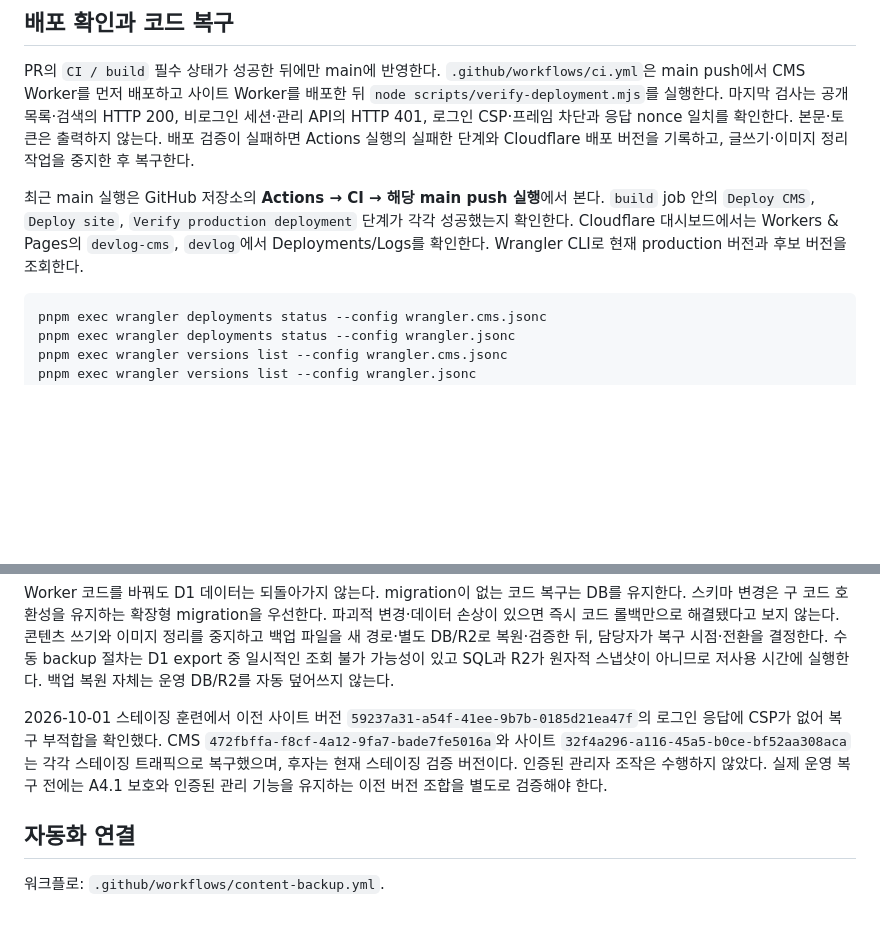
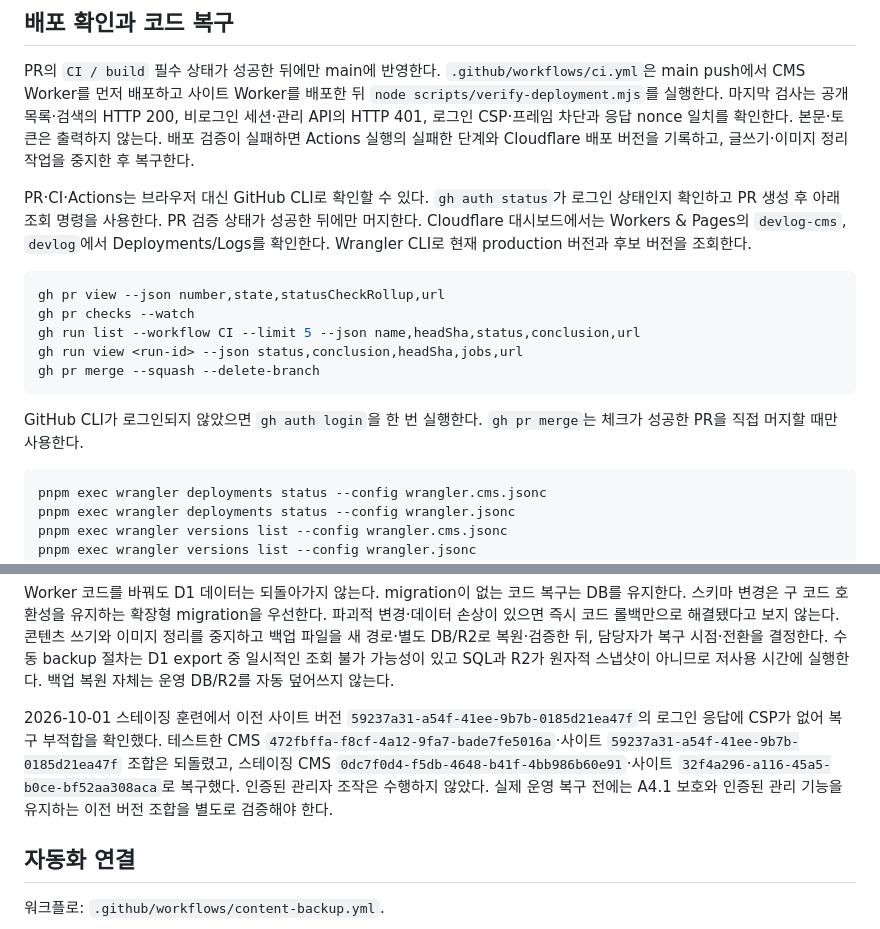
Before and after one commit to whateveriiwant/devlog, a Markdown page: docs/content-backup-runbook.md, 2 parts joined by grey strips. Rendered like a GitHub page; blank space fills up the shorter version.

Commit message:
📝 docs: add CLI release checks

````diff
--- a/docs/content-backup-runbook.md
+++ b/docs/content-backup-runbook.md
@@ -69,7 +69,17 @@ node scripts/backup-content.mjs restore /private/restore/snapshot /private/resto
 
 PR의 `CI / build` 필수 상태가 성공한 뒤에만 main에 반영한다. `.github/workflows/ci.yml`은 main push에서 CMS Worker를 먼저 배포하고 사이트 Worker를 배포한 뒤 `node scripts/verify-deployment.mjs`를 실행한다. 마지막 검사는 공개 목록·검색의 HTTP 200, 비로그인 세션·관리 API의 HTTP 401, 로그인 CSP·프레임 차단과 응답 nonce 일치를 확인한다. 본문·토큰은 출력하지 않는다. 배포 검증이 실패하면 Actions 실행의 실패한 단계와 Cloudflare 배포 버전을 기록하고, 글쓰기·이미지 정리 작업을 중지한 후 복구한다.
 
-최근 main 실행은 GitHub 저장소의 **Actions → CI → 해당 main push 실행**에서 본다. `build` job 안의 `Deploy CMS`, `Deploy site`, `Verify production deployment` 단계가 각각 성공했는지 확인한다. Cloudflare 대시보드에서는 Workers & Pages의 `devlog-cms`, `devlog`에서 Deployments/Logs를 확인한다. Wrangler CLI로 현재 production 버전과 후보 버전을 조회한다.
+PR·CI·Actions는 브라우저 대신 GitHub CLI로 확인할 수 있다. `gh auth status`가 로그인 상태인지 확인하고 PR 생성 후 아래 조회 명령을 사용한다. PR 검증 상태가 성공한 뒤에만 머지한다. Cloudflare 대시보드에서는 Workers & Pages의 `devlog-cms`, `devlog`에서 Deployments/Logs를 확인한다. Wrangler CLI로 현재 production 버전과 후보 버전을 조회한다.
+
+```sh
+gh pr view --json number,state,statusCheckRollup,url
+gh pr checks --watch
+gh run list --workflow CI --limit 5 --json name,headSha,status,conclusion,url
+gh run view <run-id> --json status,conclusion,headSha,jobs,url
+gh pr merge --squash --delete-branch
+```
+
+GitHub CLI가 로그인되지 않았으면 `gh auth login`을 한 번 실행한다. `gh pr merge`는 체크가 성공한 PR을 직접 머지할 때만 사용한다.
 
 ```sh
 pnpm exec wrangler deployments status --config wrangler.cms.jsonc
@@ -92,7 +102,7 @@ pnpm exec wrangler deployments status --config wrangler.jsonc
 
 Worker 코드를 바꿔도 D1 데이터는 되돌아가지 않는다. migration이 없는 코드 복구는 DB를 유지한다. 스키마 변경은 구 코드 호환성을 유지하는 확장형 migration을 우선한다. 파괴적 변경·데이터 손상이 있으면 즉시 코드 롤백만으로 해결됐다고 보지 않는다. 콘텐츠 쓰기와 이미지 정리를 중지하고 백업 파일을 새 경로·별도 DB/R2로 복원·검증한 뒤, 담당자가 복구 시점·전환을 결정한다. 수동 backup 절차는 D1 export 중 일시적인 조회 불가 가능성이 있고 SQL과 R2가 원자적 스냅샷이 아니므로 저사용 시간에 실행한다. 백업 복원 자체는 운영 DB/R2를 자동 덮어쓰지 않는다.
 
-2026-10-01 스테이징 훈련에서 이전 사이트 버전 `59237a31-a54f-41ee-9b7b-0185d21ea47f`의 로그인 응답에 CSP가 없어 복구 부적합을 확인했다. CMS `472fbffa-f8cf-4a12-9fa7-bade7fe5016a`와 사이트 `32f4a296-a116-45a5-b0ce-bf52aa308aca`는 각각 스테이징 트래픽으로 복구했으며, 후자는 현재 스테이징 검증 버전이다. 인증된 관리자 조작은 수행하지 않았다. 실제 운영 복구 전에는 A4.1 보호와 인증된 관리 기능을 유지하는 이전 버전 조합을 별도로 검증해야 한다.
+2026-10-01 스테이징 훈련에서 이전 사이트 버전 `59237a31-a54f-41ee-9b7b-0185d21ea47f`의 로그인 응답에 CSP가 없어 복구 부적합을 확인했다. 테스트한 CMS `472fbffa-f8cf-4a12-9fa7-bade7fe5016a`·사이트 `59237a31-a54f-41ee-9b7b-0185d21ea47f` 조합은 되돌렸고, 스테이징 CMS `0dc7f0d4-f5db-4648-b41f-4bb986b60e91`·사이트 `32f4a296-a116-45a5-b0ce-bf52aa308aca`로 복구했다. 인증된 관리자 조작은 수행하지 않았다. 실제 운영 복구 전에는 A4.1 보호와 인증된 관리 기능을 유지하는 이전 버전 조합을 별도로 검증해야 한다.
 
 ## 자동화 연결
 
````
